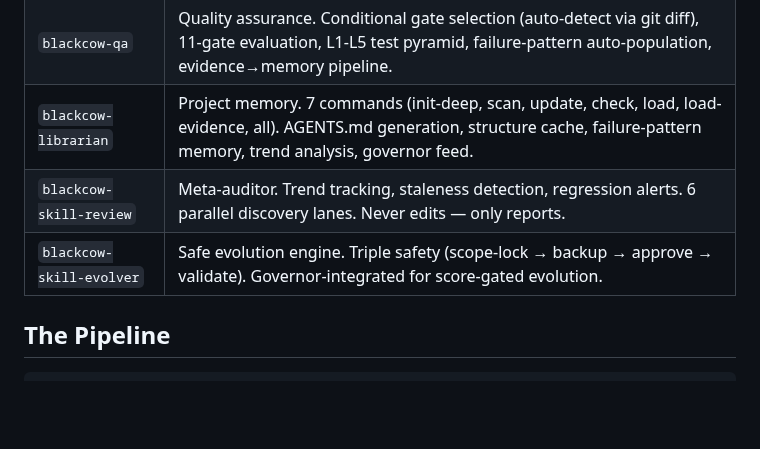
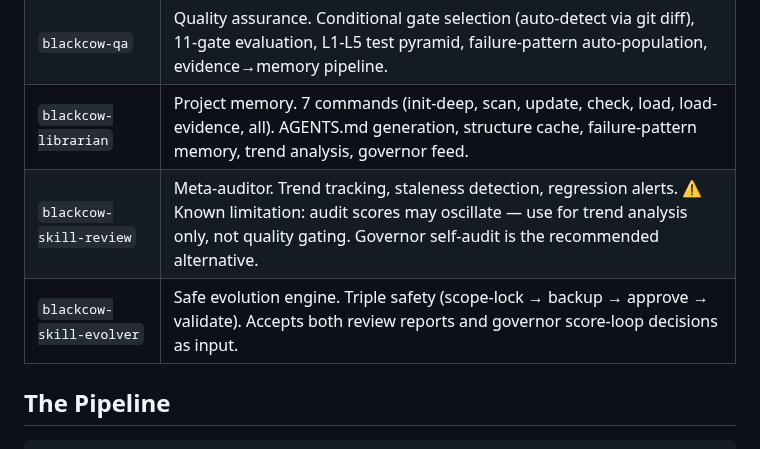
Before and after one commit to blackcowmaster/blackcow-ops, a Markdown page: README.md, the part around the change. Drawn GitHub-style; blank space fills up the shorter version.

Commit message:
R1-R5: honest skill-review assessment + evolver input expansion + README usage guidance

```diff
--- a/README.md
+++ b/README.md
@@ -52,8 +52,8 @@ Restart Reasonix. The 6 `blackcow-*` skills are now available globally.
 | `blackcow-loop` | Execution engine. 5 modes (FAST~ESCALATE), TDD + Hashline verification, PDCA iterator with hard-stop rules, O0-O4 observable verification, evidence compaction index, loop ROI logging. |
 | `blackcow-qa` | Quality assurance. Conditional gate selection (auto-detect via git diff), 11-gate evaluation, L1-L5 test pyramid, failure-pattern auto-population, evidence→memory pipeline. |
 | `blackcow-librarian` | Project memory. 7 commands (init-deep, scan, update, check, load, load-evidence, all). AGENTS.md generation, structure cache, failure-pattern memory, trend analysis, governor feed. |
-| `blackcow-skill-review` | Meta-auditor. Trend tracking, staleness detection, regression alerts. 6 parallel discovery lanes. Never edits — only reports. |
-| `blackcow-skill-evolver` | Safe evolution engine. Triple safety (scope-lock → backup → approve → validate). Governor-integrated for score-gated evolution. |
+| `blackcow-skill-review` | Meta-auditor. Trend tracking, staleness detection, regression alerts. ⚠️ Known limitation: audit scores may oscillate — use for trend analysis only, not quality gating. Governor self-audit is the recommended alternative. |
+| `blackcow-skill-evolver` | Safe evolution engine. Triple safety (scope-lock → backup → approve → validate). Accepts both review reports and governor score-loop decisions as input. |
 
 ## The Pipeline
 
```
Also changed, not shown: skills/blackcow-skill-evolver.md (+3 -1 lines), skills/blackcow-skill-review.md (+4 -2 lines).
